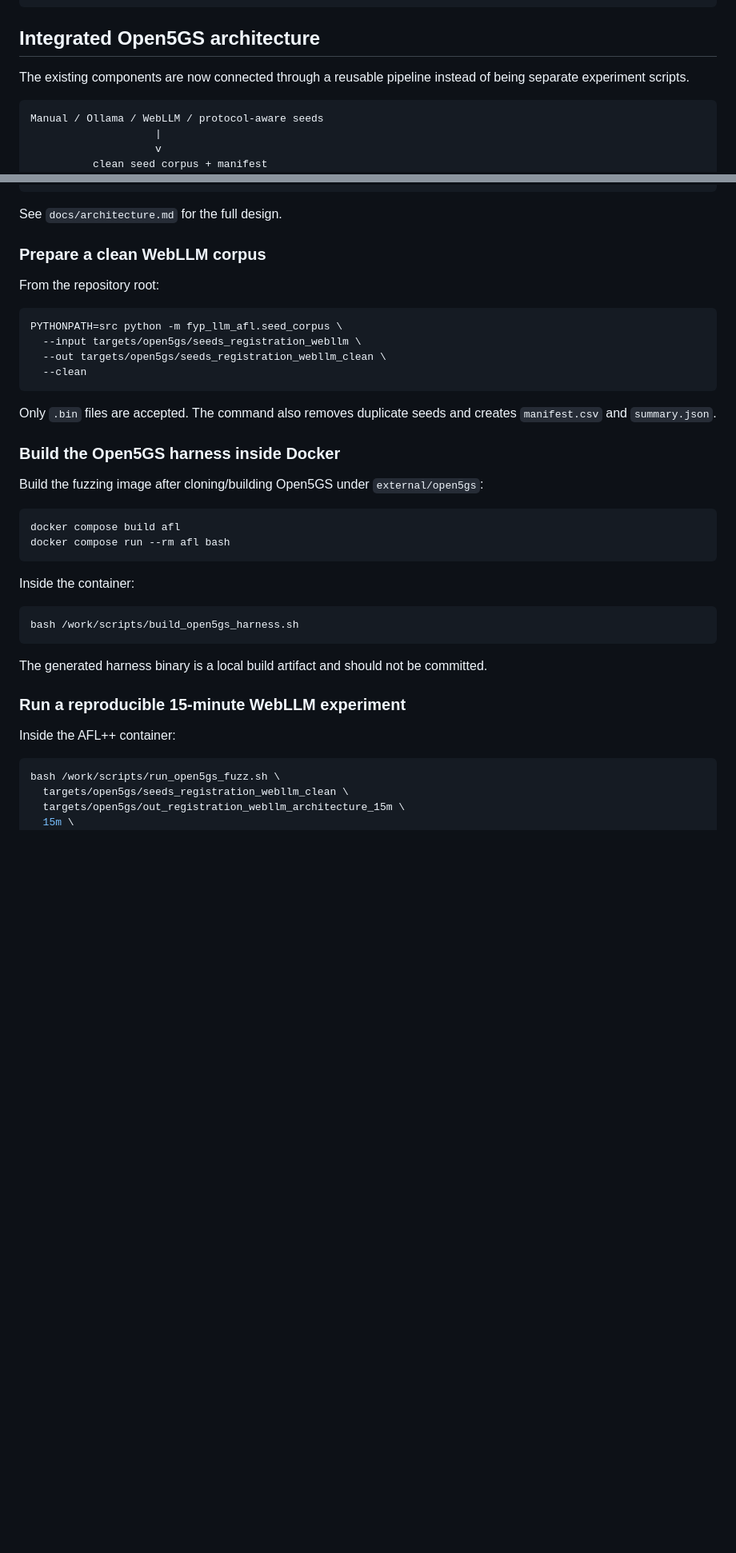
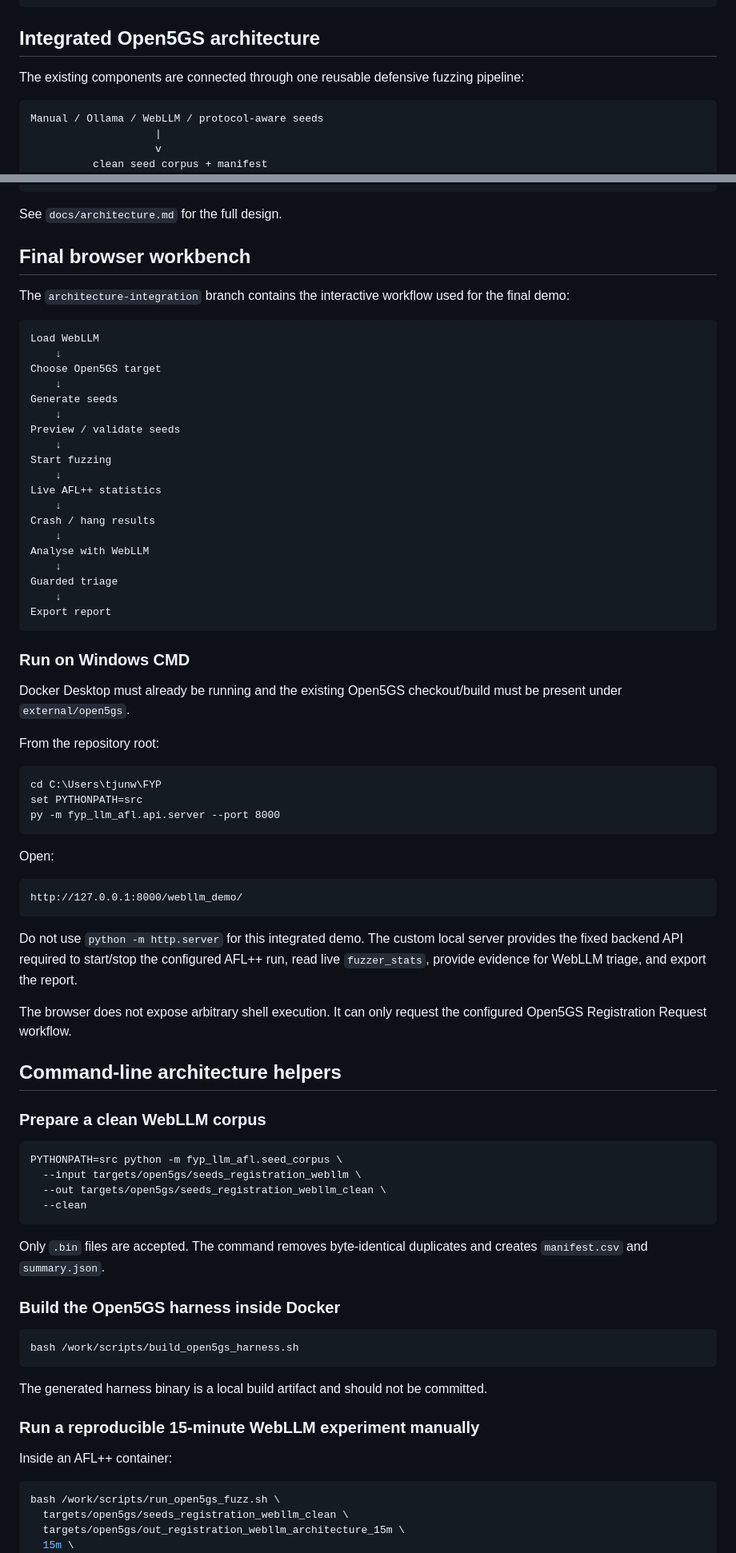
Before and after one commit to tjunw14/FYP, a Markdown page: README.md, 2 parts joined by grey strips. Shown at 80% size. Drawn GitHub-style; blank space fills up the shorter version.

Commit message:
Add integrated browser workbench run instructions

````diff
--- a/README.md
+++ b/README.md
@@ -138,7 +143,7 @@ python -m fyp_llm_afl.crash_report \
 
 ## Integrated Open5GS architecture
 
-The existing components are now connected through a reusable pipeline instead of being separate experiment scripts.
+The existing components are connected through one reusable defensive fuzzing pipeline:
 
 ```text
 Manual / Ollama / WebLLM / protocol-aware seeds
@@ -159,9 +164,57 @@ Manual / Ollama / WebLLM / protocol-aware seeds
 
 See `docs/architecture.md` for the full design.
 
-### Prepare a clean WebLLM corpus
+## Final browser workbench
+
+The `architecture-integration` branch contains the interactive workflow used for the final demo:
+
+```text
+Load WebLLM
+    ↓
+Choose Open5GS target
+    ↓
+Generate seeds
+    ↓
+Preview / validate seeds
+    ↓
+Start fuzzing
+    ↓
+Live AFL++ statistics
+    ↓
+Crash / hang results
+    ↓
+Analyse with WebLLM
+    ↓
+Guarded triage
+    ↓
+Export report
+```
+
+### Run on Windows CMD
+
+Docker Desktop must already be running and the existing Open5GS checkout/build must be present under `external/open5gs`.
 
 From the repository root:
+
+```bat
+cd C:\Users\tjunw\FYP
+set PYTHONPATH=src
+py -m fyp_llm_afl.api.server --port 8000
+```
+
+Open:
+
+```text
+http://127.0.0.1:8000/webllm_demo/
+```
+
+Do not use `python -m http.server` for this integrated demo. The custom local server provides the fixed backend API required to start/stop the configured AFL++ run, read live `fuzzer_stats`, provide evidence for WebLLM triage, and export the report.
+
+The browser does not expose arbitrary shell execution. It can only request the configured Open5GS Registration Request workflow.
+
+## Command-line architecture helpers
+
+### Prepare a clean WebLLM corpus
 
 ```bash
 PYTHONPATH=src python -m fyp_llm_afl.seed_corpus \
@@ -170,18 +223,9 @@ PYTHONPATH=src python -m fyp_llm_afl.seed_corpus \
   --clean
 ```
 
-Only `.bin` files are accepted. The command also removes duplicate seeds and creates `manifest.csv` and `summary.json`.
+Only `.bin` files are accepted. The command removes byte-identical duplicates and creates `manifest.csv` and `summary.json`.
 
 ### Build the Open5GS harness inside Docker
-
-Build the fuzzing image after cloning/building Open5GS under `external/open5gs`:
-
-```bash
-docker compose build afl
-docker compose run --rm afl bash
-```
-
-Inside the container:
 
 ```bash
 bash /work/scripts/build_open5gs_harness.sh
@@ -189,9 +233,9 @@ bash /work/scripts/build_open5gs_harness.sh
 
 The generated harness binary is a local build artifact and should not be committed.
 
-### Run a reproducible 15-minute WebLLM experiment
+### Run a reproducible 15-minute WebLLM experiment manually
 
-Inside the AFL++ container:
+Inside an AFL++ container:
 
 ```bash
 bash /work/scripts/run_open5gs_fuzz.sh \
````
Also changed, not shown: other parts of README.md (+12 -7 lines).
